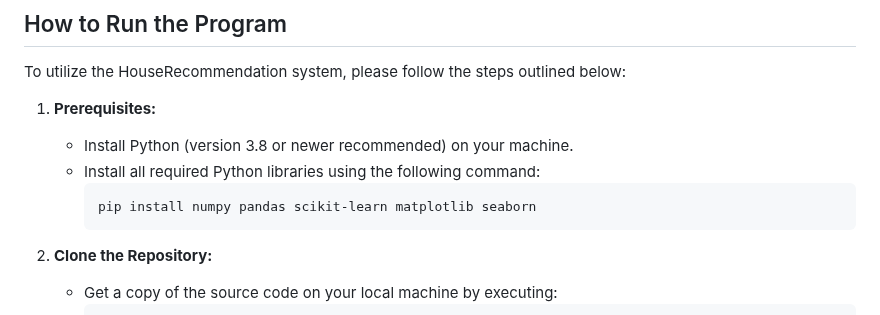
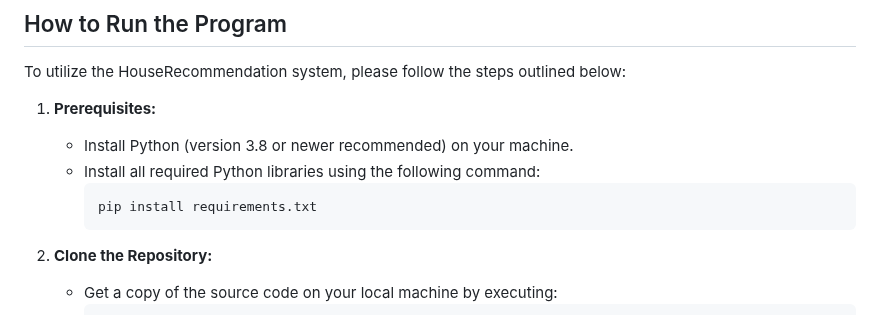
Before and after one commit to aileensiele/HouseRecommendation, a Markdown page: README.md, the part around the change. GitHub-like rendering.

````diff
--- a/README.md
+++ b/README.md
@@ -26,7 +26,7 @@ To utilize the HouseRecommendation system, please follow the steps outlined belo
    - Install Python (version 3.8 or newer recommended) on your machine.
    - Install all required Python libraries using the following command:
      ```
-     pip install numpy pandas scikit-learn matplotlib seaborn
+     pip install requirements.txt
      ```
 
 2. **Clone the Repository:**
````
